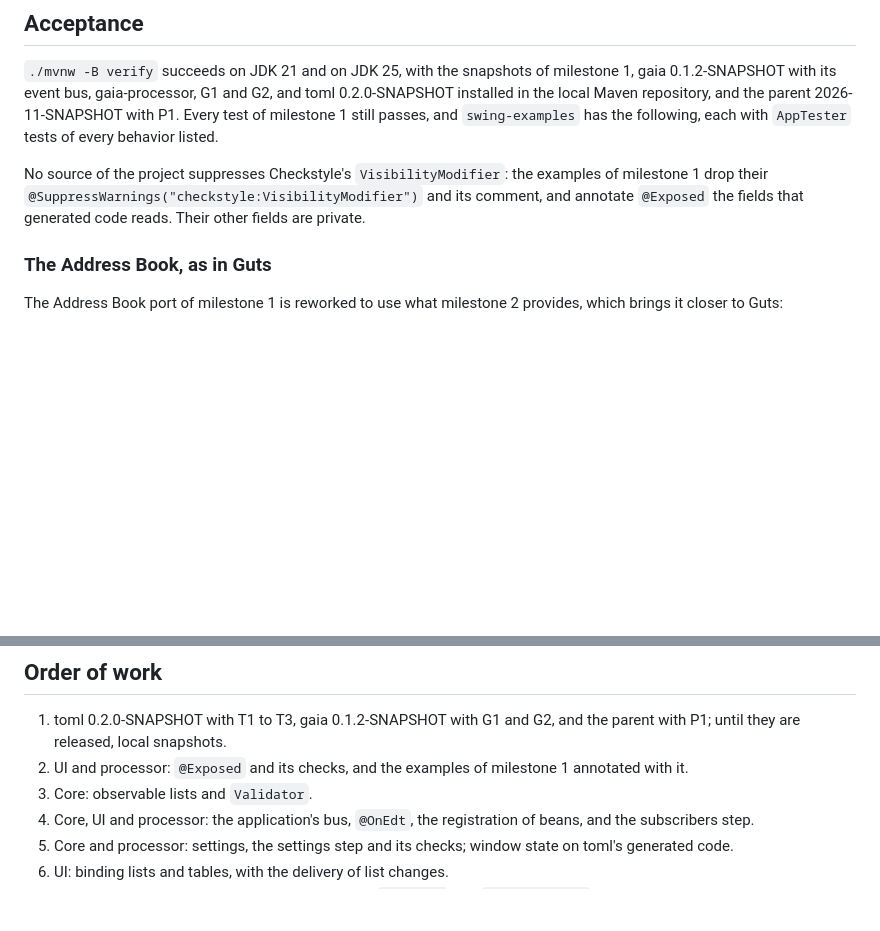
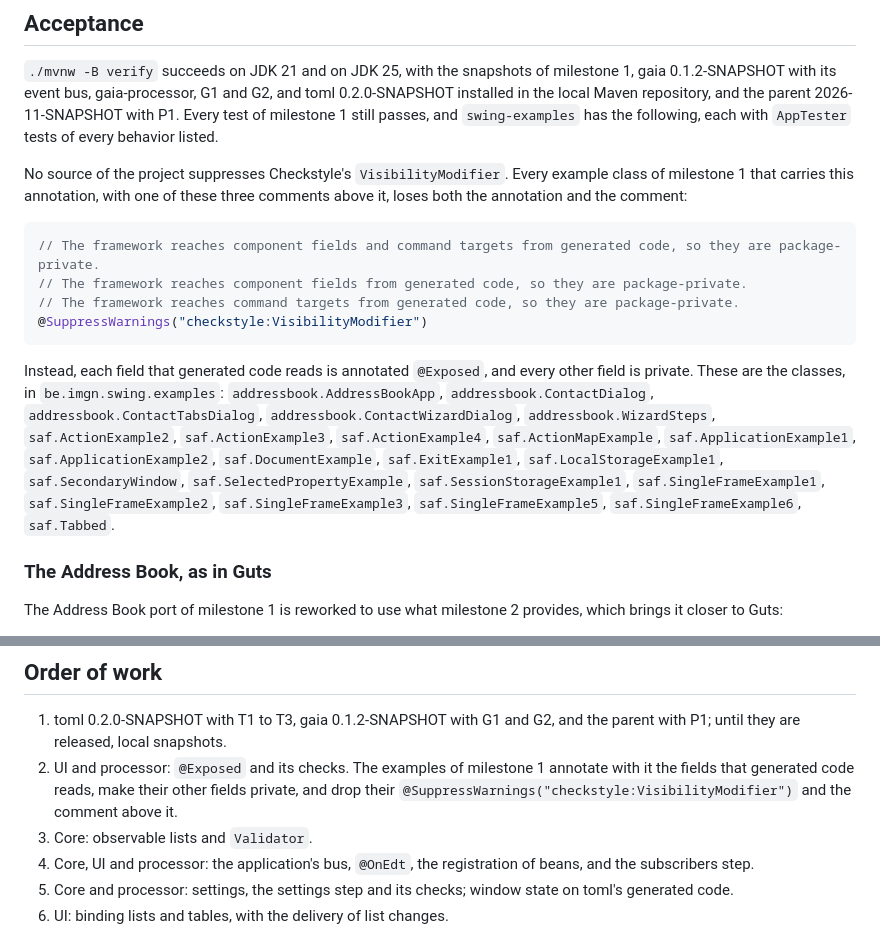
Before and after one commit to imgn-dev/swing, a Markdown page: docs/milestone-2.md, 2 parts joined by grey strips. Rendered like a GitHub page; blank space fills up the shorter version.

Commit message:
docs: spell out the suppressions milestone 2 removes from the examples
Quote the @SuppressWarnings("checkstyle:VisibilityModifier") annotation
and the three comments that explain it, and name the 23 example classes
of milestone 1 that carry them. The order of work removes them where
the examples gain @Exposed.

````diff
--- a/docs/milestone-2.md
+++ b/docs/milestone-2.md
@@ -565,7 +565,16 @@ These depart from the [vision](vision.md), and are to be applied to it:
 
 `./mvnw -B verify` succeeds on JDK 21 and on JDK 25, with the snapshots of milestone 1, gaia 0.1.2-SNAPSHOT with its event bus, gaia-processor, G1 and G2, and toml 0.2.0-SNAPSHOT installed in the local Maven repository, and the parent 2026-11-SNAPSHOT with P1. Every test of milestone 1 still passes, and `swing-examples` has the following, each with `AppTester` tests of every behavior listed.
 
-No source of the project suppresses Checkstyle's `VisibilityModifier`: the examples of milestone 1 drop their `@SuppressWarnings("checkstyle:VisibilityModifier")` and its comment, and annotate `@Exposed` the fields that generated code reads. Their other fields are private.
+No source of the project suppresses Checkstyle's `VisibilityModifier`. Every example class of milestone 1 that carries this annotation, with one of these three comments above it, loses both the annotation and the comment:
+
+```java
+// The framework reaches component fields and command targets from generated code, so they are package-private.
+// The framework reaches component fields from generated code, so they are package-private.
+// The framework reaches command targets from generated code, so they are package-private.
+@SuppressWarnings("checkstyle:VisibilityModifier")
+```
+
+Instead, each field that generated code reads is annotated `@Exposed`, and every other field is private. These are the classes, in `be.imgn.swing.examples`: `addressbook.AddressBookApp`, `addressbook.ContactDialog`, `addressbook.ContactTabsDialog`, `addressbook.ContactWizardDialog`, `addressbook.WizardSteps`, `saf.ActionExample2`, `saf.ActionExample3`, `saf.ActionExample4`, `saf.ActionMapExample`, `saf.ApplicationExample1`, `saf.ApplicationExample2`, `saf.DocumentExample`, `saf.ExitExample1`, `saf.LocalStorageExample1`, `saf.SecondaryWindow`, `saf.SelectedPropertyExample`, `saf.SessionStorageExample1`, `saf.SingleFrameExample1`, `saf.SingleFrameExample2`, `saf.SingleFrameExample3`, `saf.SingleFrameExample5`, `saf.SingleFrameExample6`, `saf.Tabbed`.
 
 ### The Address Book, as in Guts
 
@@ -598,7 +607,7 @@ A test in `swing-core`, which has no `java.desktop`, builds an inject root with
 ## Order of work
 
 1. toml 0.2.0-SNAPSHOT with T1 to T3, gaia 0.1.2-SNAPSHOT with G1 and G2, and the parent with P1; until they are released, local snapshots.
-2. UI and processor: `@Exposed` and its checks, and the examples of milestone 1 annotated with it.
+2. UI and processor: `@Exposed` and its checks. The examples of milestone 1 annotate with it the fields that generated code reads, make their other fields private, and drop their `@SuppressWarnings("checkstyle:VisibilityModifier")` and the comment above it.
 3. Core: observable lists and `Validator`.
 4. Core, UI and processor: the application's bus, `@OnEdt`, the registration of beans, and the subscribers step.
 5. Core and processor: settings, the settings step and its checks; window state on toml's generated code.
````
